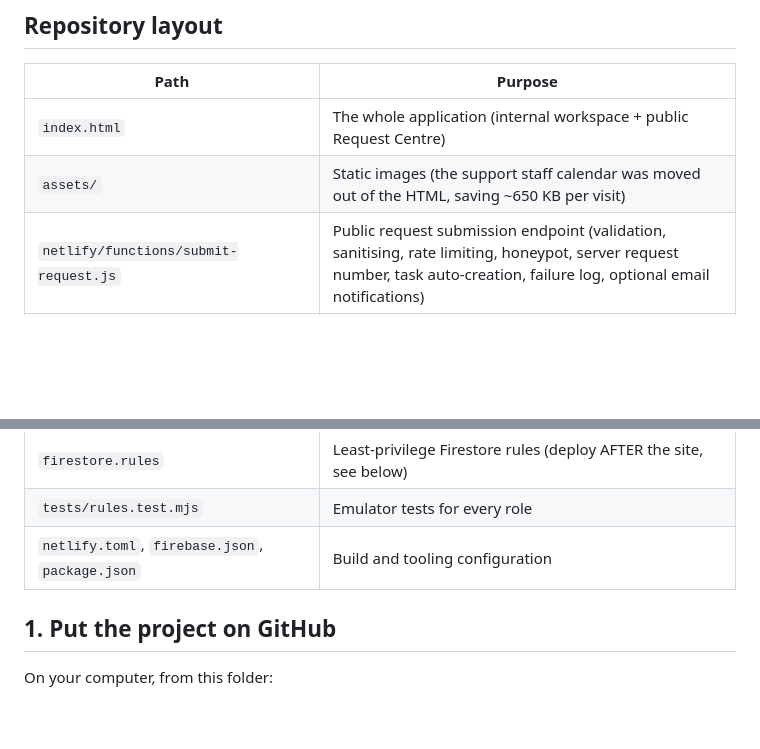
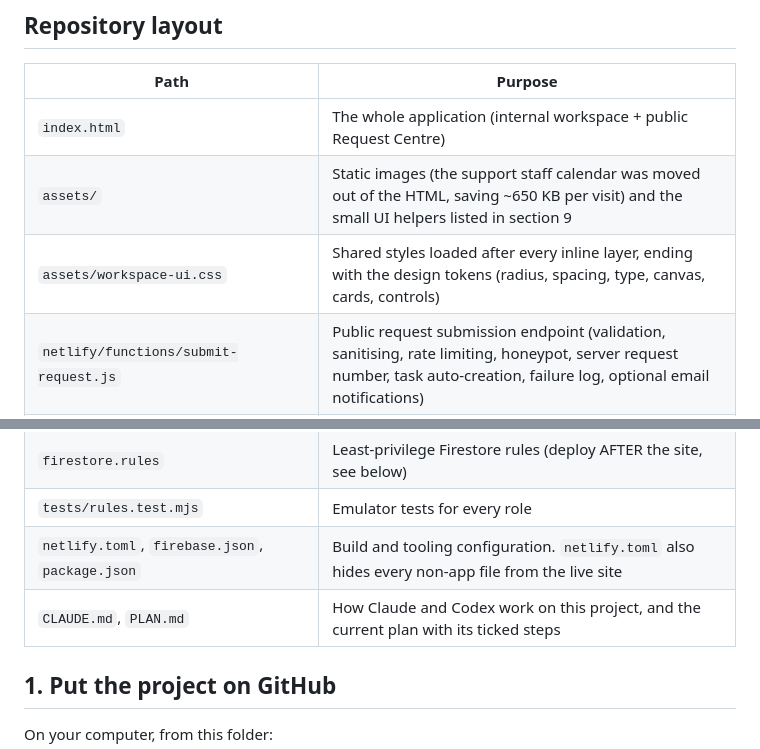
Before and after one commit to tassapolbn/marcom-workspace, a Markdown page: README.md, 2 parts joined by grey strips. GitHub-like rendering; blank space fills up the shorter version.

```diff
--- a/README.md
+++ b/README.md
@@ -12,7 +12,8 @@ and Video Editor), Eye (Junior Events Coordinator).
 | Path | Purpose |
 |---|---|
 | `index.html` | The whole application (internal workspace + public Request Centre) |
-| `assets/` | Static images (the support staff calendar was moved out of the HTML, saving ~650 KB per visit) |
+| `assets/` | Static images (the support staff calendar was moved out of the HTML, saving ~650 KB per visit) and the small UI helpers listed in section 9 |
+| `assets/workspace-ui.css` | Shared styles loaded after every inline layer, ending with the design tokens (radius, spacing, type, canvas, cards, controls) |
 | `netlify/functions/submit-request.js` | Public request submission endpoint (validation, sanitising, rate limiting, honeypot, server request number, task auto-creation, failure log, optional email notifications) |
 | `netlify/functions/request-status.js` | Secure status lookup by requester email, returns a minimal summary only |
 | `netlify/functions/team-board.js` | The Director's board page (`/team-board?token=...`), server rendered |
@@ -21,7 +22,8 @@ and Video Editor), Eye (Junior Events Coordinator).
 | `netlify/functions/lib/admin.js` | Shared Firebase Admin bootstrap and helpers |
 | `firestore.rules` | Least-privilege Firestore rules (deploy AFTER the site, see below) |
 | `tests/rules.test.mjs` | Emulator tests for every role |
-| `netlify.toml`, `firebase.json`, `package.json` | Build and tooling configuration |
+| `netlify.toml`, `firebase.json`, `package.json` | Build and tooling configuration. `netlify.toml` also hides every non-app file from the live site |
+| `CLAUDE.md`, `PLAN.md` | How Claude and Codex work on this project, and the current plan with its ticked steps |
 
 ## 1. Put the project on GitHub
 
```
Also changed, not shown: other parts of README.md (+60 -0 lines), PLAN.md (+1 -1 lines), UI-CODE-REVIEW.md (+17 -0 lines).
